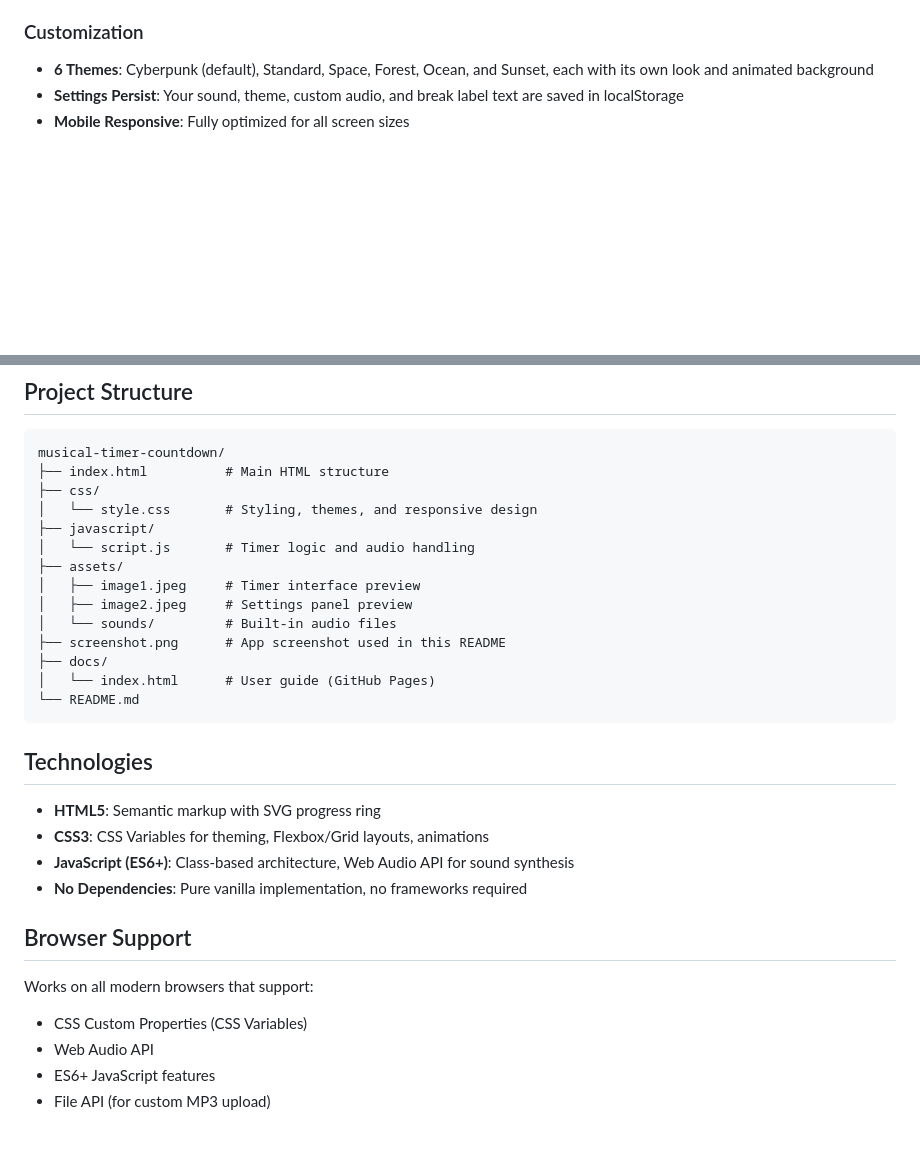
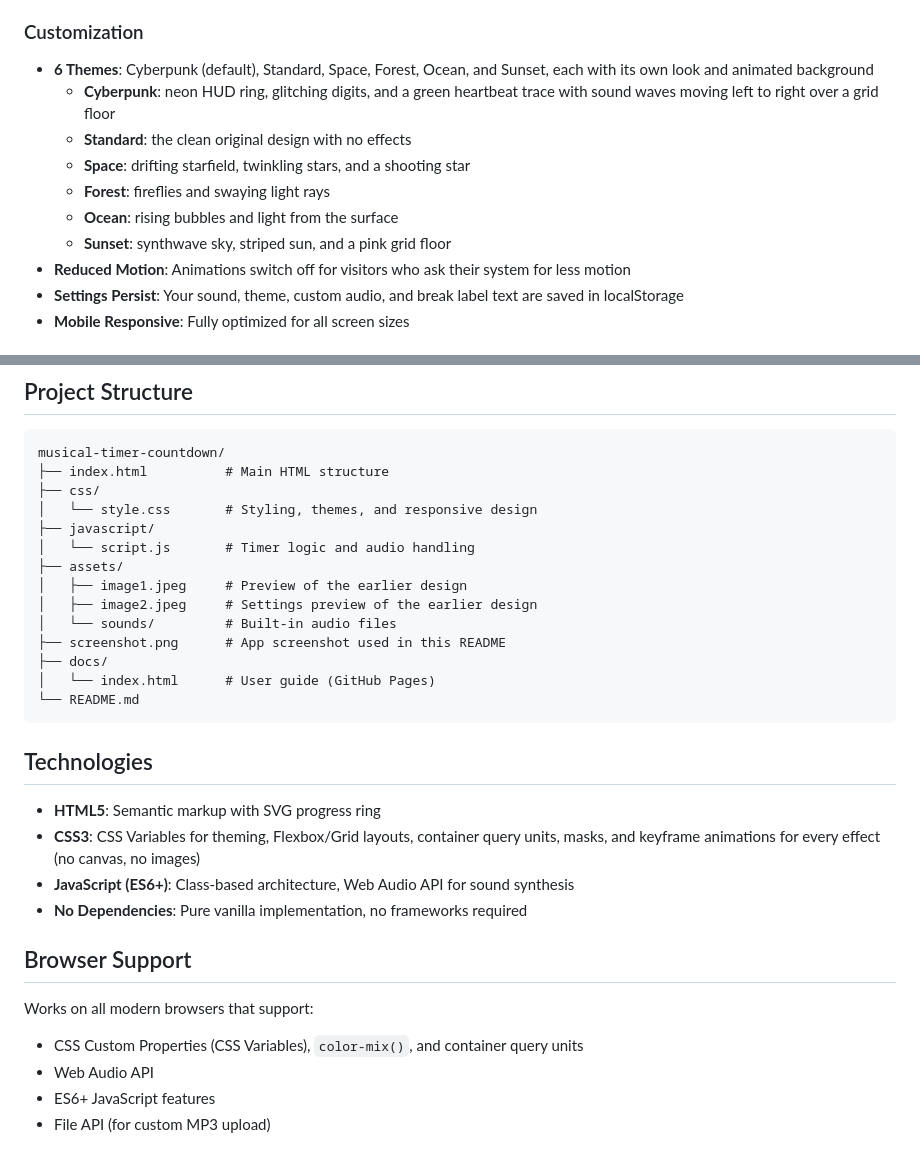
Before and after one commit to alfredang/musical-timer-countdown, a Markdown page: README.md, 2 parts joined by grey strips. Drawn GitHub-style; blank space fills up the shorter version.

```diff
--- a/README.md
+++ b/README.md
@@ -37,6 +33,13 @@ A sleek, modern countdown timer built with vanilla HTML, CSS, and JavaScript. De
 
 ### Customization
 - **6 Themes**: Cyberpunk (default), Standard, Space, Forest, Ocean, and Sunset, each with its own look and animated background
+  - **Cyberpunk**: neon HUD ring, glitching digits, and a green heartbeat trace with sound waves moving left to right over a grid floor
+  - **Standard**: the clean original design with no effects
+  - **Space**: drifting starfield, twinkling stars, and a shooting star
+  - **Forest**: fireflies and swaying light rays
+  - **Ocean**: rising bubbles and light from the surface
+  - **Sunset**: synthwave sky, striped sun, and a pink grid floor
+- **Reduced Motion**: Animations switch off for visitors who ask their system for less motion
 - **Settings Persist**: Your sound, theme, custom audio, and break label text are saved in localStorage
 - **Mobile Responsive**: Fully optimized for all screen sizes
 
@@ -78,8 +81,8 @@ musical-timer-countdown/
 ├── javascript/
 │   └── script.js       # Timer logic and audio handling
 ├── assets/
-│   ├── image1.jpeg     # Timer interface preview
-│   ├── image2.jpeg     # Settings panel preview
+│   ├── image1.jpeg     # Preview of the earlier design
+│   ├── image2.jpeg     # Settings preview of the earlier design
 │   └── sounds/         # Built-in audio files
 ├── screenshot.png      # App screenshot used in this README
 ├── docs/
@@ -90,14 +93,14 @@ musical-timer-countdown/
 ## Technologies
 
 - **HTML5**: Semantic markup with SVG progress ring
-- **CSS3**: CSS Variables for theming, Flexbox/Grid layouts, animations
+- **CSS3**: CSS Variables for theming, Flexbox/Grid layouts, container query units, masks, and keyframe animations for every effect (no canvas, no images)
 - **JavaScript (ES6+)**: Class-based architecture, Web Audio API for sound synthesis
 - **No Dependencies**: Pure vanilla implementation, no frameworks required
 
 ## Browser Support
 
 Works on all modern browsers that support:
-- CSS Custom Properties (CSS Variables)
+- CSS Custom Properties (CSS Variables), `color-mix()`, and container query units
 - Web Audio API
 - ES6+ JavaScript features
 - File API (for custom MP3 upload)
```
Also changed, not shown: other parts of README.md (+3 -7 lines), screenshot.png.
